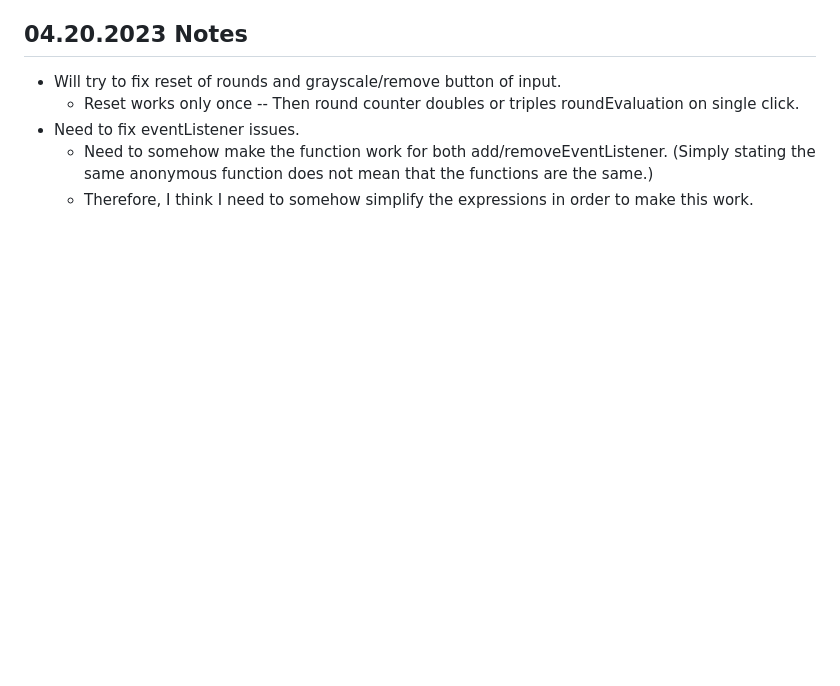
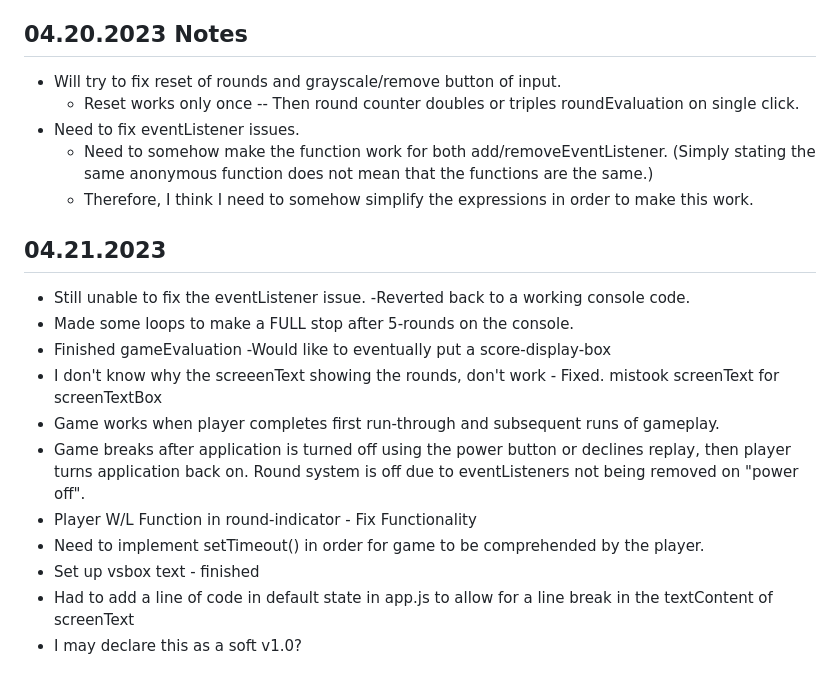
Before and after one commit to markrbernardo/odin-rps, a Markdown page: README.md, the part around the change. Rendered like a GitHub page; blank space fills up the shorter version.

Commit message:
04.22.2023 Log

```diff
--- a/README.md
+++ b/README.md
@@ -69,3 +69,16 @@
 - Need to fix eventListener issues.
     - Need to somehow make the function work for both add/removeEventListener. (Simply stating the same anonymous function does not mean that the functions are the same.)
     - Therefore, I think I need to somehow simplify the expressions in order to make this work.
+
+## 04.21.2023
+- Still unable to fix the eventListener issue. -Reverted back to a working console code.
+- Made some loops to make a FULL stop after 5-rounds on the console.
+- Finished gameEvaluation -Would like to eventually put a score-display-box
+- I don't know why the screeenText showing the rounds, don't work - Fixed. mistook screenText for screenTextBox
+- Game works when player completes first run-through and subsequent runs of gameplay.
+- Game breaks after application is turned off using the power button or declines replay, then player turns application back on. Round system is off due to eventListeners not being removed on "power off".
+- Player W/L Function in round-indicator - Fix Functionality
+- Need to implement setTimeout() in order for game to be comprehended by the player.
+- Set up vsbox text - finished
+- Had to add a line of code in default state in app.js to allow for a line break in the textContent of screenText
+- I may declare this as a soft v1.0?
```
